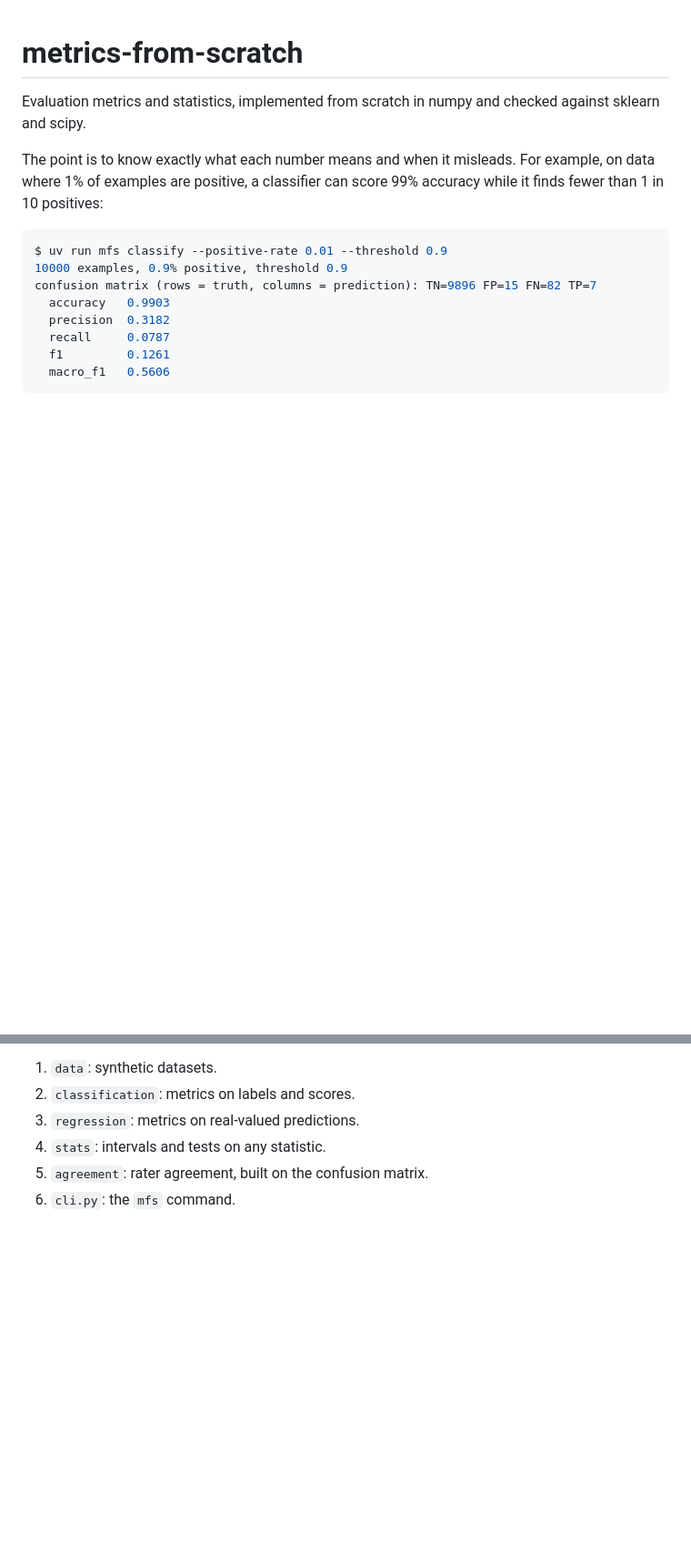
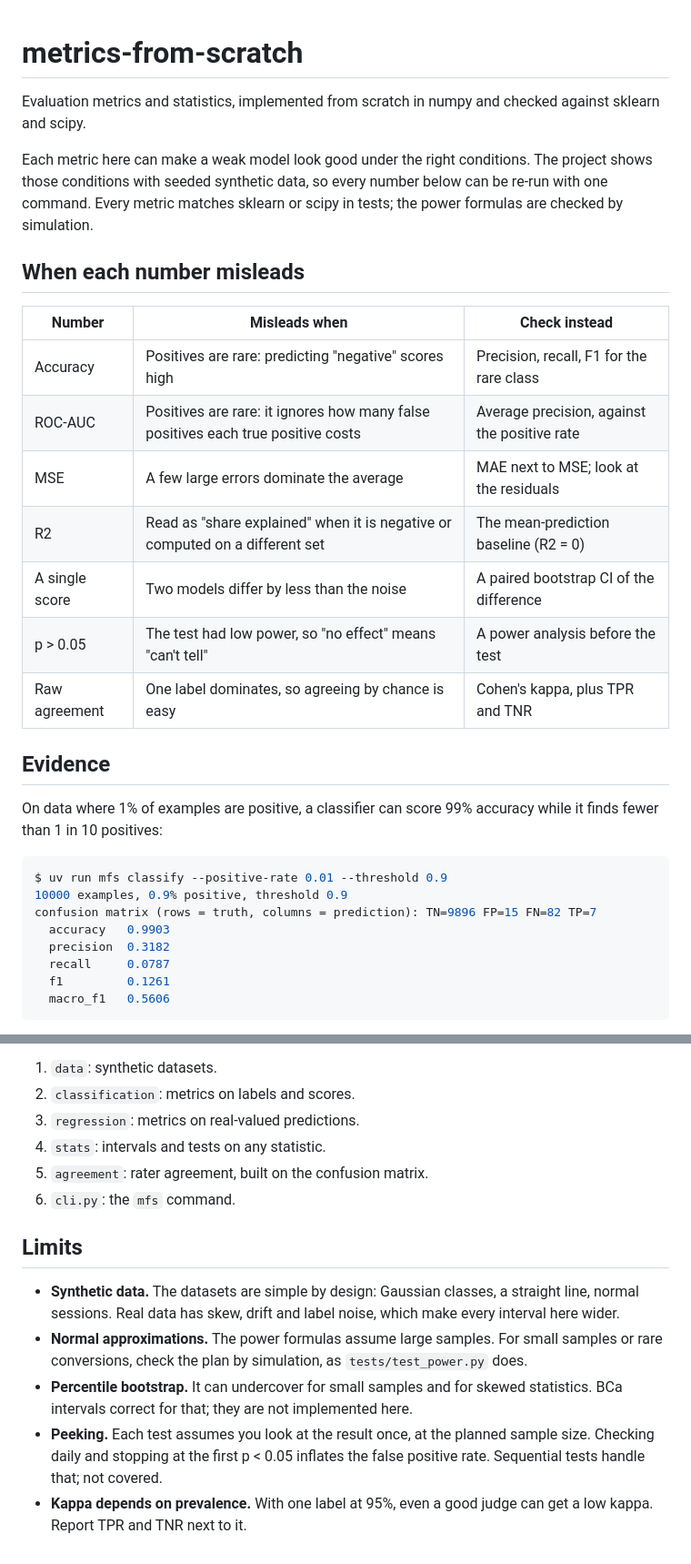
Before and after one commit to bhavya94/metrics-from-scratch, a Markdown page: README.md, 2 parts joined by grey strips. Shown at 91% size. Drawn GitHub-style; blank space fills up the shorter version.

Commit message:
Writeup: when each number misleads, and the limits
Lead table mapping each metric to the condition that fools it and what to check
instead; evidence sections in run order; limits (synthetic data, normal
approximations, percentile bootstrap, peeking, kappa and prevalence).

Co-Authored-By: Claude Opus 5.5 <noreply@anthropic.com>

````diff
--- a/README.md
+++ b/README.md
@@ -2,8 +2,26 @@
 
 Evaluation metrics and statistics, implemented from scratch in numpy and checked against sklearn and scipy.
 
-The point is to know exactly what each number means and when it misleads. For example, on data where 1% of
-examples are positive, a classifier can score 99% accuracy while it finds fewer than 1 in 10 positives:
+Each metric here can make a weak model look good under the right conditions. The project shows those conditions
+with seeded synthetic data, so every number below can be re-run with one command. Every metric matches
+sklearn or scipy in tests; the power formulas are checked by simulation.
+
+## When each number misleads
+
+| Number | Misleads when | Check instead |
+|---|---|---|
+| Accuracy | Positives are rare: predicting "negative" scores high | Precision, recall, F1 for the rare class |
+| ROC-AUC | Positives are rare: it ignores how many false positives each true positive costs | Average precision, against the positive rate |
+| MSE | A few large errors dominate the average | MAE next to MSE; look at the residuals |
+| R2 | Read as "share explained" when it is negative or computed on a different set | The mean-prediction baseline (R2 = 0) |
+| A single score | Two models differ by less than the noise | A paired bootstrap CI of the difference |
+| p > 0.05 | The test had low power, so "no effect" means "can't tell" | A power analysis before the test |
+| Raw agreement | One label dominates, so agreeing by chance is easy | Cohen's kappa, plus TPR and TNR |
+
+## Evidence
+
+On data where 1% of examples are positive, a classifier can score 99% accuracy while it finds fewer than 1 in 10
+positives:
 
 ```console
 $ uv run mfs classify --positive-rate 0.01 --threshold 0.9
@@ -128,3 +146,15 @@ enforces both rules.
 4. `stats`: intervals and tests on any statistic.
 5. `agreement`: rater agreement, built on the confusion matrix.
 6. `cli.py`: the `mfs` command.
+
+## Limits
+- **Synthetic data.** The datasets are simple by design: Gaussian classes, a straight line, normal sessions.
+  Real data has skew, drift and label noise, which make every interval here wider.
+- **Normal approximations.** The power formulas assume large samples. For small samples or rare conversions,
+  check the plan by simulation, as `tests/test_power.py` does.
+- **Percentile bootstrap.** It can undercover for small samples and for skewed statistics. BCa intervals
+  correct for that; they are not implemented here.
+- **Peeking.** Each test assumes you look at the result once, at the planned sample size. Checking daily and
+  stopping at the first p < 0.05 inflates the false positive rate. Sequential tests handle that; not covered.
+- **Kappa depends on prevalence.** With one label at 95%, even a good judge can get a low kappa. Report TPR and
+  TNR next to it.
````
